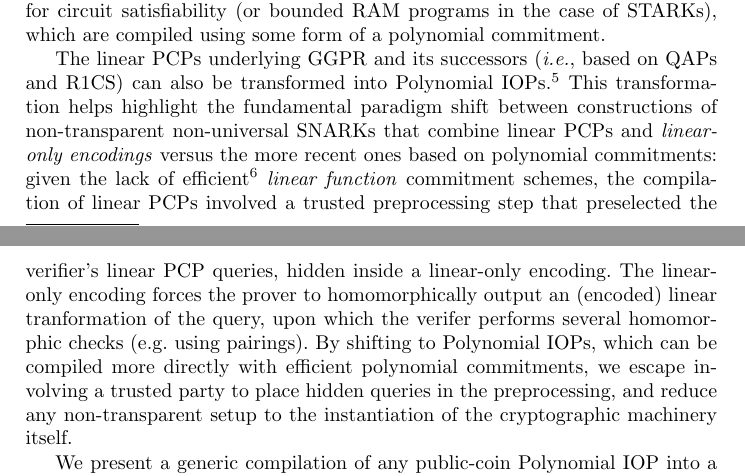
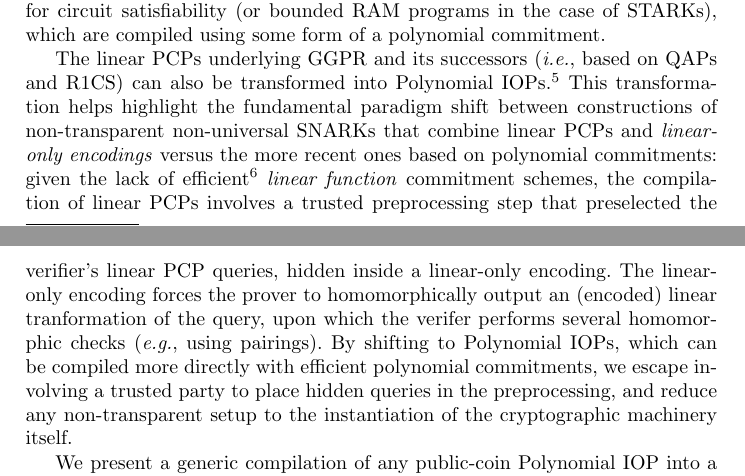
Before and after one commit to bbuenz/darker, a LaTeX thesis (polycommit.tex, which reads sections/intro.tex): two parts of pages 4 and 5 of 50, joined at a grey line, cut so that both start at the same text. Compiled offline with pdfLaTeX.

Commit message:
Update on Overleaf.

```diff
--- a/sections/intro.tex
+++ b/sections/intro.tex
@@ -31,7 +31,7 @@ Following the observations of the recent universal SNARK constructions~\cite{Plo
 All SNARK constructions can be viewed as combining an underlying information-theoretic statistically-sound protocol with a ``cryptographic compiler'' that transforms the underlying protocol into a succinct argument at the cost of computational-soundness.
 We define a \emph{Polynomial IOP} as a refinement of linear IOPs~\cite{CC:IKO07,C:BBCGI19}, where in each round of interaction the prover provides the verifier with oracle access to a polynomial function of bounded degree. The verifier may then query this oracle to evaluate the polynomial on arbitrary points of its choice. The existing universal and transparent SNARK constructions provide a variety of statistically-sound Polynomial IOPs for circuit satisfiability (or bounded RAM programs in the case of STARKs), which are compiled using some form of a polynomial commitment.
 
-The linear PCPs underlying GGPR and its successors (\emph{i.e.}, based on QAPs and R1CS) can also be transformed into Polynomial IOPs.\footnote{This observation was also implicit in the paper by Ben-Sasson \emph{et al.} introducing the system \pro{Aurora}~\cite{EC:BCRSVW19}.} This transformation helps highlight the fundamental paradigm shift between constructions of non-transparent non-universal SNARKs that combine linear PCPs and \emph{linear-only encodings} versus the more recent ones based on polynomial commitments: given the lack of efficient\footnote{Lai and Malavota~\cite{C:LaiMal19} provide a $n$-dimensional \emph{linear-map} commitment based on bilinear-pairings, extending techniques in functional commitments~\cite{ICALP:LibRamYun16}, but verifying claimed evaluations of the committed function on query points takes $O(n)$.} \emph{linear function} commitment schemes, the compilation of linear PCPs involved a trusted preprocessing step that preselected the verifier's linear PCP queries, hidden inside a linear-only encoding. The linear-only encoding forces the prover to homomorphically output an (encoded) linear tranformation of the query, upon which the verifer performs several homomorphic checks (e.g. using pairings). By shifting to Polynomial IOPs, which can be compiled more directly with efficient polynomial commitments, we escape involving a trusted party to place hidden queries in the preprocessing, and reduce any non-transparent setup to the instantiation of the cryptographic machinery itself.
+The linear PCPs underlying GGPR and its successors (\emph{i.e.}, based on QAPs and R1CS) can also be transformed into Polynomial IOPs.\footnote{This observation was also implicit in the paper by Ben-Sasson \emph{et al.} introducing the system \pro{Aurora}~\cite{EC:BCRSVW19}.} This transformation helps highlight the fundamental paradigm shift between constructions of non-transparent non-universal SNARKs that combine linear PCPs and \emph{linear-only encodings} versus the more recent ones based on polynomial commitments: given the lack of efficient\footnote{Lai and Malavota~\cite{C:LaiMal19} provide a $n$-dimensional \emph{linear-map} commitment based on bilinear-pairings, extending techniques in functional commitments~\cite{ICALP:LibRamYun16}, but verifying claimed evaluations of the committed function on query points takes $O(n)$.} \emph{linear function} commitment schemes, the compilation of linear PCPs involves a trusted preprocessing step that preselected the verifier's linear PCP queries, hidden inside a linear-only encoding. The linear-only encoding forces the prover to homomorphically output an (encoded) linear tranformation of the query, upon which the verifer performs several homomorphic checks (\emph{e.g.}, using pairings). By shifting to Polynomial IOPs, which can be compiled more directly with efficient polynomial commitments, we escape involving a trusted party to place hidden queries in the preprocessing, and reduce any non-transparent setup to the instantiation of the cryptographic machinery itself.
 
 We present a generic compilation of any public-coin Polynomial IOP into a doubly-efficient public-coin interactive argument of knowledge using an abstract polynomial commitment scheme. We prove that if the commitment scheme's evaluation protocol has witness-extended emulation, then the compiled interactive argument has this knowledge property as well. If the commitment scheme is hiding and the evaluation is honest-verifier zero knowledge (HVZK), then the compiled interactive argument is HVZK as well. Finally, public-coin interactive arguments may be cryptographically compiled into SNARKs using the Fiat-Shamir heuristic.\footnote{Security for Fiat-Shamir has been proven secure in the random oracle model for constant-round protocols, for multi-round protocols satisfying \emph{soundness against restoration attacks}, and in some cases using correlation-intractable hash functions~\cite{C:FiaSha86,CCS:BelRog93,EC:PoiSte96,CSproofs,TCC:HalMyeRac08,TCC:BenChiSpo16,EC:AABN02,C:KalRotRot17,EC:CCRR18,FOCS:HolLom18,STOC:CCHLRRW19}.}
 
```
